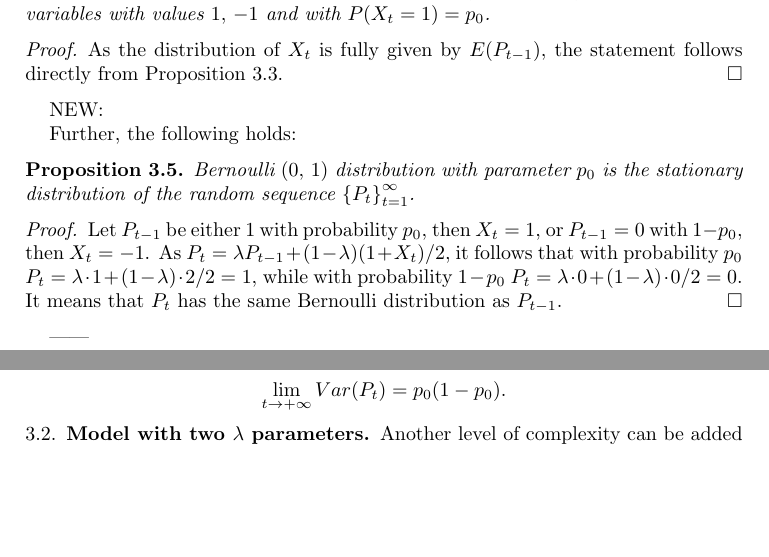
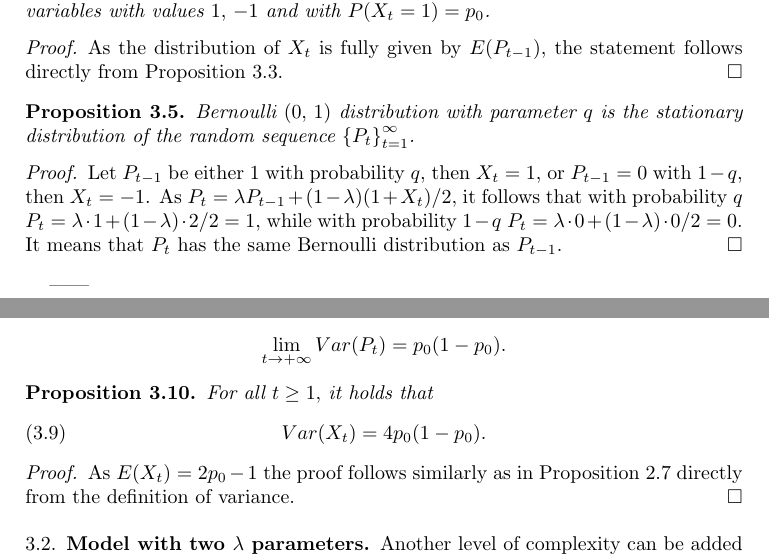
Before and after one commit to tomaskourim/amistat2019, a LaTeX paper (paper/Discrete random processes with memory.tex): two parts of pages 6 and 8 of 12, joined at a grey line, cut so that both start at the same text, the shorter picture padded with empty space. Compiled offline with pdfLaTeX; a LaTeX package or settings file that is missing is left out.

Commit message:
VarXt reward

```diff
--- a/paper/Discrete random processes with memory.tex
+++ b/paper/Discrete random processes with memory.tex
@@ -441,20 +441,16 @@ As the distribution of $X_t$ is fully given by $E(P_{t-1})$, the
 statement follows directly from Proposition \ref{PropReward2}.
 \end{proof}
 
-NEW:
-
-Further, the following holds:
-
 \begin{prop}
-Bernoulli $(0,\,1)$ distribution with parameter $p_0$ is the stationary distribution of the random sequence
+Bernoulli $(0,\,1)$ distribution with parameter $q$ is the stationary distribution of the random sequence
 ${\{P_{t}\}}_{t=1}^{\infty}$.
 \end{prop}
 \begin{proof}
-Let $P_{t-1}$ be either 1 with probability $p_0$, then $X_t=1$, or
-$P_{t-1}=0$ with $1-p_0$, then $X_t=-1$.  As $P_t=\lambda
+Let $P_{t-1}$ be either 1 with probability $q$, then $X_t=1$, or
+$P_{t-1}=0$ with $1-q$, then $X_t=-1$.  As $P_t=\lambda
 P_{t-1}+(1-\lambda)(1+X_t)/2,$ it follows that with probability
-$p_0$ $P_t=\lambda\cdot 1+(1-\lambda)\cdot 2/2=1$, while with
-probability $1-p_0$ $P_t=\lambda\cdot 0+(1-\lambda)\cdot 0/2=0$.
+$q$ $P_t=\lambda\cdot 1+(1-\lambda)\cdot 2/2=1$, while with
+probability $1-q$ $P_t=\lambda\cdot 0+(1-\lambda)\cdot 0/2=0$.
 It means that $P_t$ has the same Bernoulli distribution as
 $P_{t-1}$.
 \end{proof}
@@ -555,6 +551,18 @@ For $t\rightarrow+\infty,$ \textup{
 \]
 }
 \end{cor}
+
+\begin{prop}
+For all $t\geq1,$ it holds that
+\begin{equation}
+Var(X_{t})=4p_0(1-p_0).
+\end{equation}
+\end{prop}
+\begin{proof}
+As $E(X_t)=2p_0-1$ the proof follows similarly as in Proposition \ref{propVarX} directly from the definition of variance.
+\end{proof}
+
+
 
 \subsection{Model with two $\lambda$ parameters}
 
```
Also changed, not shown: paper/Discrete random processes with memory.pdf, paper/Discrete random processes with memory.tex (4 more changed lines).
